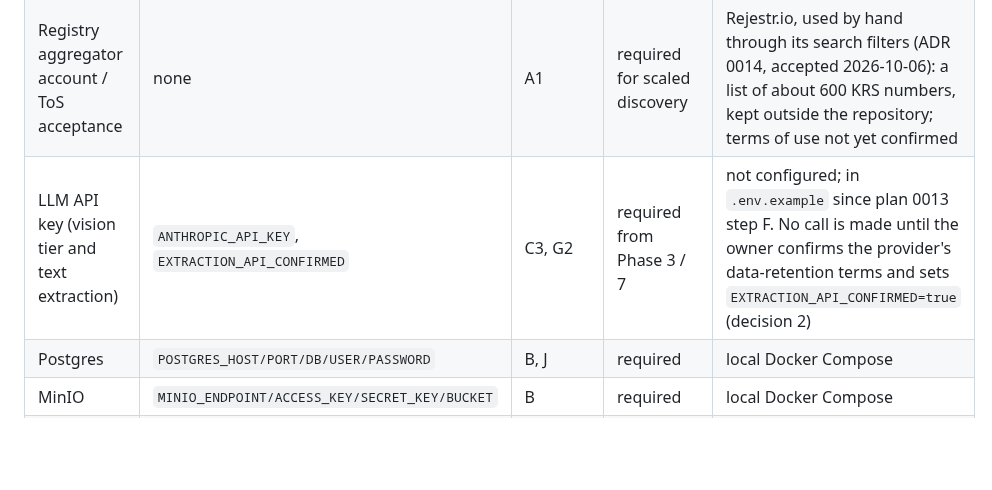
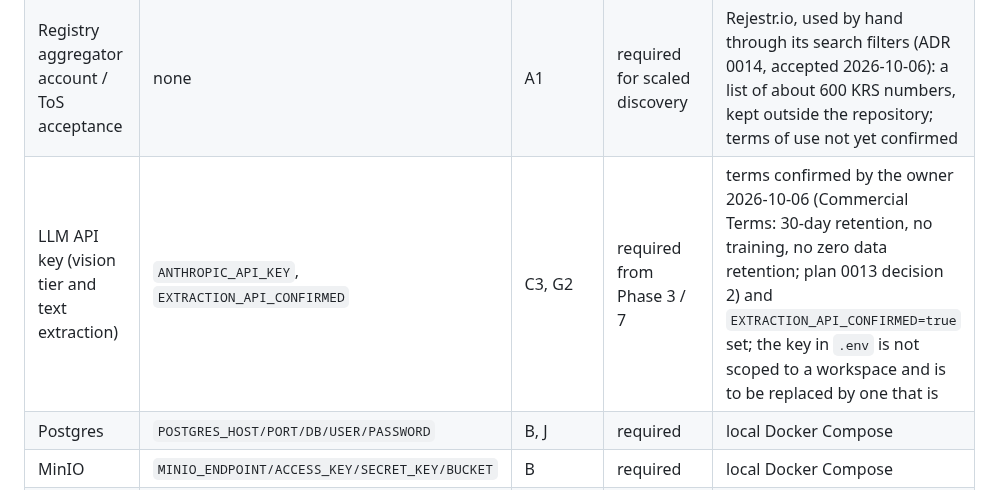
Before and after one commit to odrive881/Polish-Corporate-Distress-Radar, a Markdown page: docs/data_inventory.md, the part around the change. Rendered like a GitHub page; blank space fills up the shorter version.

```diff
--- a/docs/data_inventory.md
+++ b/docs/data_inventory.md
@@ -167,7 +167,7 @@ The spec forbids bulk enumeration of any source. Acquisition is per entity, seed
 | NBP API | — | A5 | required | public, no key |
 | GUS BDL API (optional client key raises rate limits) | none yet; add one if a key is used | A5 | optional | not requested |
 | Registry aggregator account / ToS acceptance | none | A1 | required for scaled discovery | Rejestr.io, used by hand through its search filters (ADR 0014, accepted 2026-10-06): a list of about 600 KRS numbers, kept outside the repository; terms of use not yet confirmed |
-| LLM API key (vision tier and text extraction) | `ANTHROPIC_API_KEY`, `EXTRACTION_API_CONFIRMED` | C3, G2 | required from Phase 3 / 7 | not configured; in `.env.example` since plan 0013 step F. No call is made until the owner confirms the provider's data-retention terms and sets `EXTRACTION_API_CONFIRMED=true` (decision 2) |
+| LLM API key (vision tier and text extraction) | `ANTHROPIC_API_KEY`, `EXTRACTION_API_CONFIRMED` | C3, G2 | required from Phase 3 / 7 | terms confirmed by the owner 2026-10-06 (Commercial Terms: 30-day retention, no training, no zero data retention; plan 0013 decision 2) and `EXTRACTION_API_CONFIRMED=true` set; the key in `.env` is not scoped to a workspace and is to be replaced by one that is |
 | Postgres | `POSTGRES_HOST/PORT/DB/USER/PASSWORD` | B, J | required | local Docker Compose |
 | MinIO | `MINIO_ENDPOINT/ACCESS_KEY/SECRET_KEY/BUCKET` | B | required | local Docker Compose |
 | MLflow tracking store | `MLFLOW_TRACKING_URI`, `MLFLOW_ARTIFACT_DIR` | I, J | required from Phase 6 | local SQLite store under `.data/mlflow/` by default (plan 0012); the server comes in Phase 9 |
```
Also changed, not shown: docs/plans/0013-phase-7-text-signals.md (+9 -2 lines).
